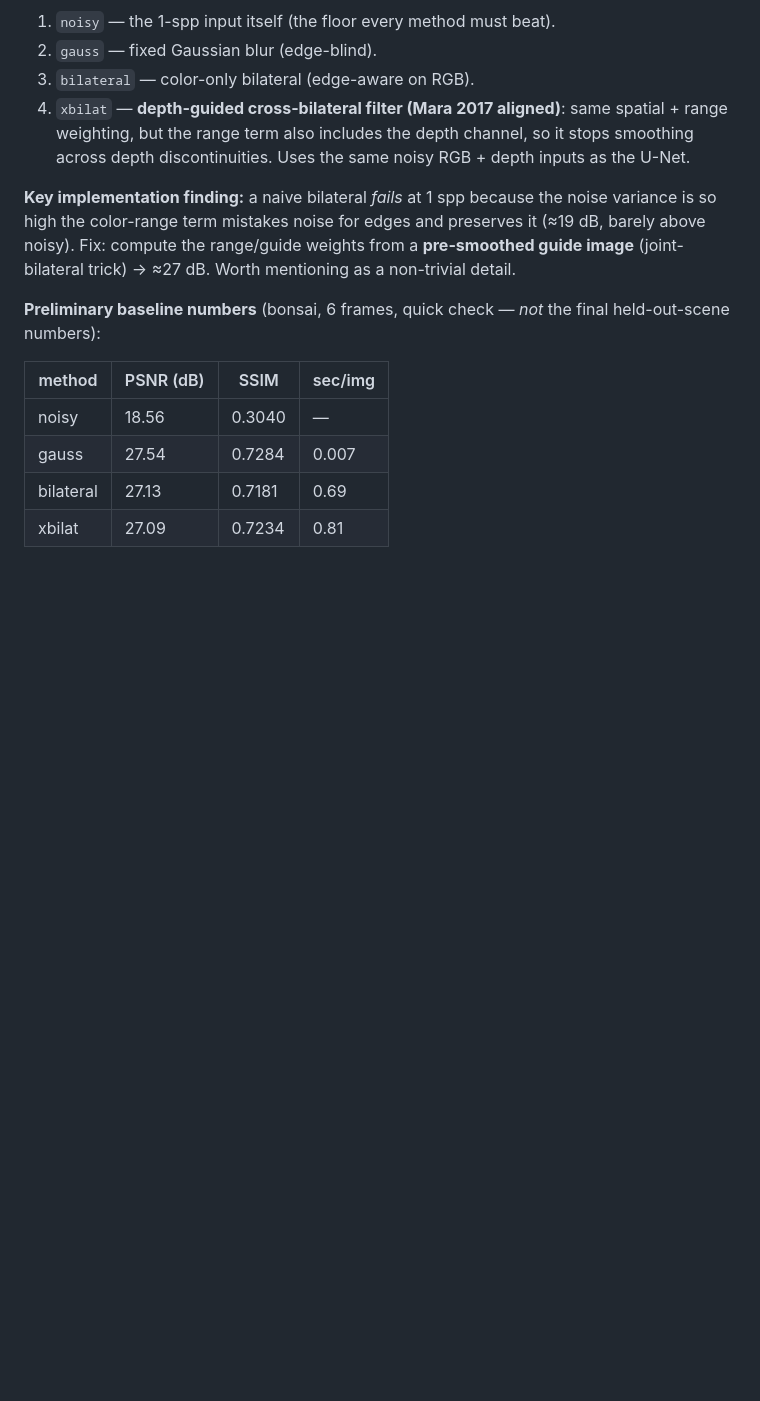
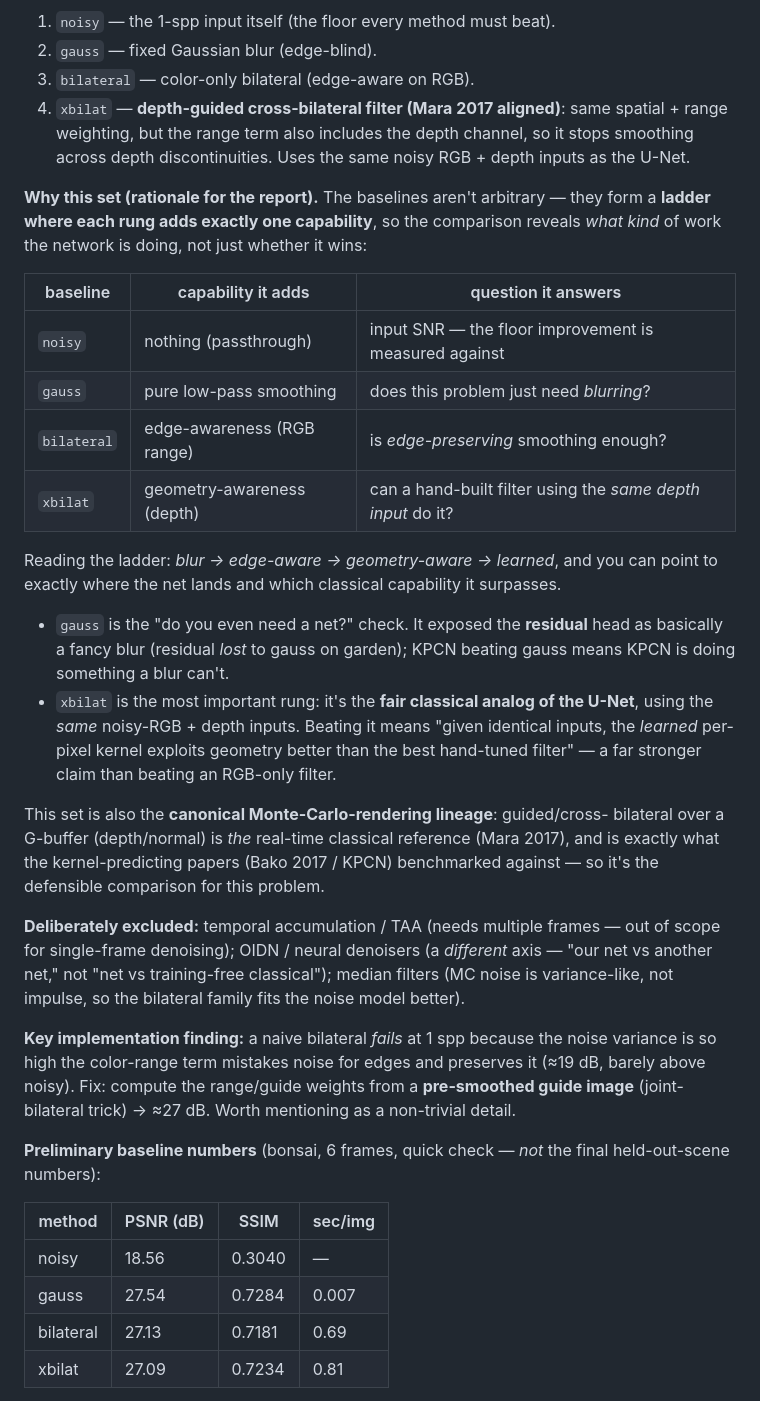
Before and after one commit to AmarMehic/gaussian-denoising, a Markdown page: notes.md, the part around one of its changes. GitHub-like rendering; blank space fills up the shorter version.

```diff
--- a/notes.md
+++ b/notes.md
@@ -172,6 +172,40 @@ weakest → strongest:
    channel, so it stops smoothing across depth discontinuities. Uses the same
    noisy RGB + depth inputs as the U-Net.
 
+**Why this set (rationale for the report).** The baselines aren't arbitrary —
+they form a **ladder where each rung adds exactly one capability**, so the
+comparison reveals *what kind* of work the network is doing, not just whether it
+wins:
+
+| baseline   | capability it adds        | question it answers                          |
+|------------|---------------------------|----------------------------------------------|
+| `noisy`    | nothing (passthrough)     | input SNR — the floor improvement is measured against |
+| `gauss`    | pure low-pass smoothing   | does this problem just need *blurring*?      |
+| `bilateral`| edge-awareness (RGB range)| is *edge-preserving* smoothing enough?       |
+| `xbilat`   | geometry-awareness (depth)| can a hand-built filter using the *same depth input* do it? |
+
+Reading the ladder: *blur → edge-aware → geometry-aware → learned*, and you can
+point to exactly where the net lands and which classical capability it surpasses.
+
+- `gauss` is the "do you even need a net?" check. It exposed the **residual** head
+  as basically a fancy blur (residual *lost* to gauss on garden); KPCN beating
+  gauss means KPCN is doing something a blur can't.
+- `xbilat` is the most important rung: it's the **fair classical analog of the
+  U-Net**, using the *same* noisy-RGB + depth inputs. Beating it means "given
+  identical inputs, the *learned* per-pixel kernel exploits geometry better than
+  the best hand-tuned filter" — a far stronger claim than beating an RGB-only filter.
+
+This set is also the **canonical Monte-Carlo-rendering lineage**: guided/cross-
+bilateral over a G-buffer (depth/normal) is *the* real-time classical reference
+(Mara 2017), and is exactly what the kernel-predicting papers (Bako 2017 / KPCN)
+benchmarked against — so it's the defensible comparison for this problem.
+
+**Deliberately excluded:** temporal accumulation / TAA (needs multiple frames —
+out of scope for single-frame denoising); OIDN / neural denoisers (a *different*
+axis — "our net vs another net," not "net vs training-free classical"); median
+filters (MC noise is variance-like, not impulse, so the bilateral family fits the
+noise model better).
+
 **Key implementation finding:** a naive bilateral *fails* at 1 spp because the
 noise variance is so high the color-range term mistakes noise for edges and
 preserves it (≈19 dB, barely above noisy). Fix: compute the range/guide weights
```
Also changed, not shown: other parts of notes.md (+37 -20 lines).
